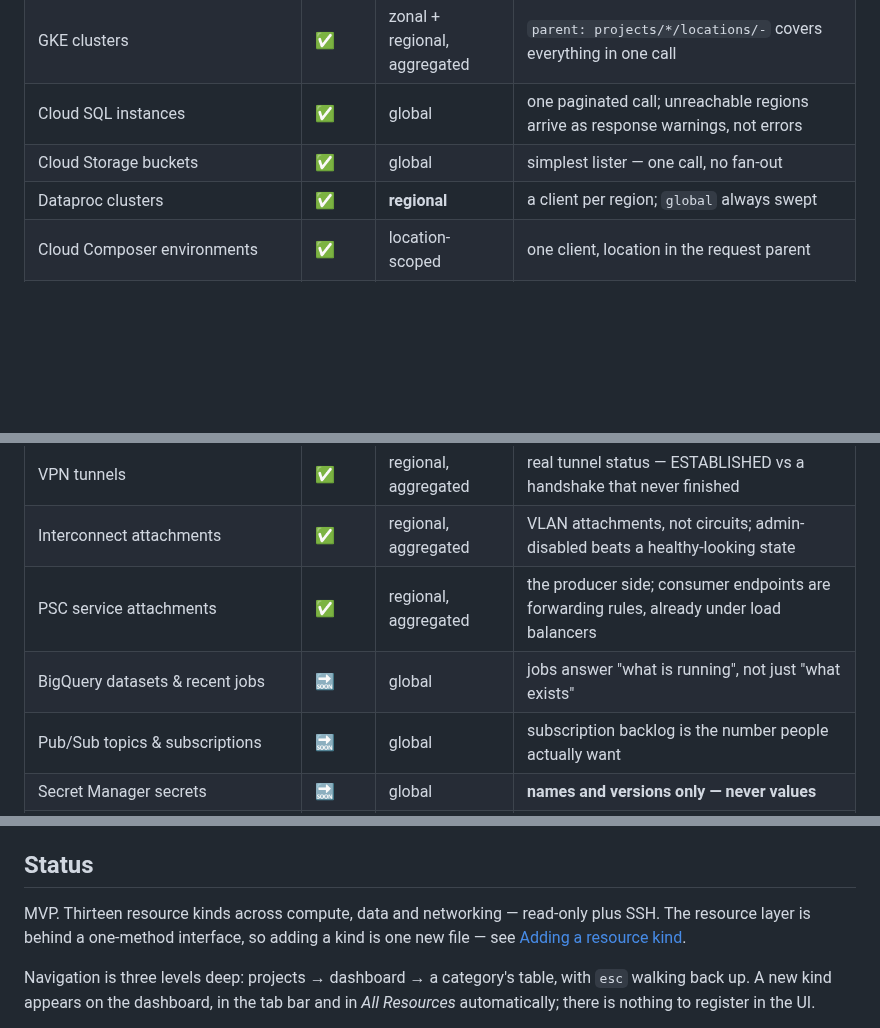
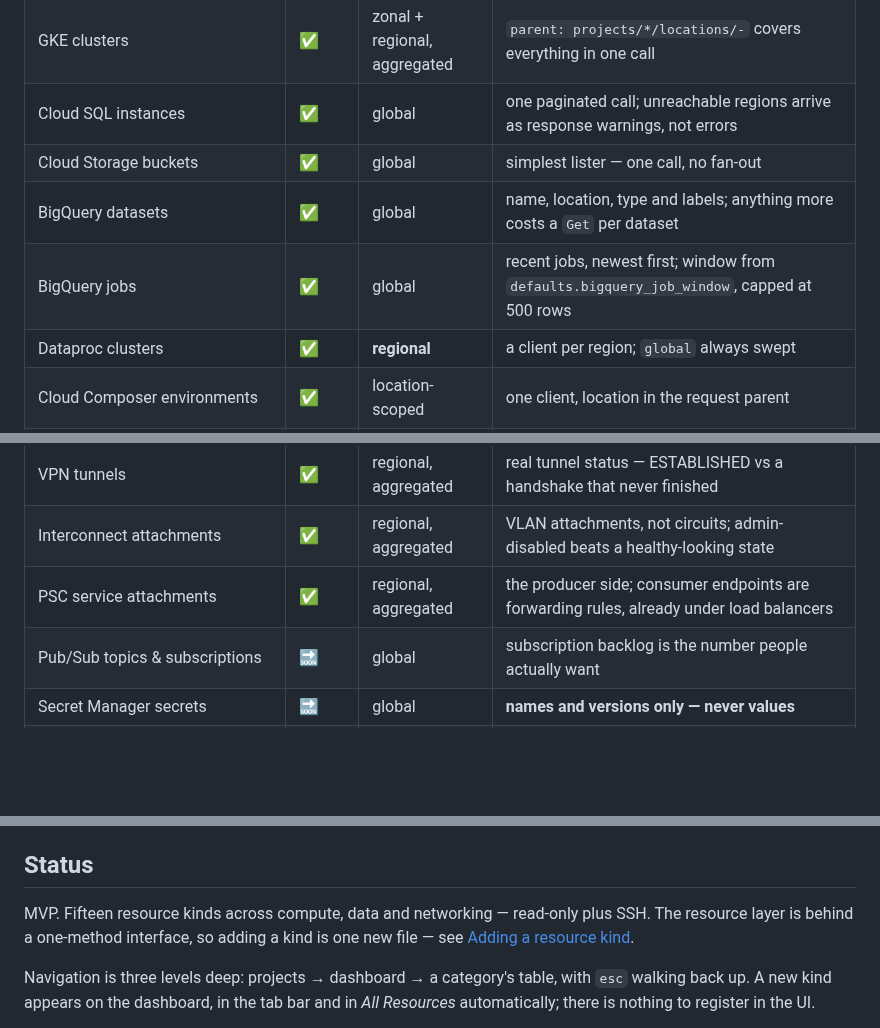
Before and after one commit to TTMathCS/g9s, a Markdown page: README.md, 3 parts joined by grey strips. Drawn GitHub-style; blank space fills up the shorter version.

```diff
--- a/README.md
+++ b/README.md
@@ -70,6 +70,8 @@ Legend: ✅ shipped · 🔜 next up · 💡 candidate · ⛔ not planned (by des
 | GKE clusters | ✅ | zonal + regional, aggregated | `parent: projects/*/locations/-` covers everything in one call |
 | Cloud SQL instances | ✅ | global | one paginated call; unreachable regions arrive as response warnings, not errors |
 | Cloud Storage buckets | ✅ | global | simplest lister — one call, no fan-out |
+| BigQuery datasets | ✅ | global | name, location, type and labels; anything more costs a `Get` per dataset |
+| BigQuery jobs | ✅ | global | recent jobs, newest first; window from `defaults.bigquery_job_window`, capped at 500 rows |
 | Dataproc clusters | ✅ | **regional** | a client per region; `global` always swept |
 | Cloud Composer environments | ✅ | location-scoped | one client, location in the request parent |
 | VPC networks | ✅ | global | subnet mode, subnet count, routing mode |
@@ -79,7 +81,6 @@ Legend: ✅ shipped · 🔜 next up · 💡 candidate · ⛔ not planned (by des
 | VPN tunnels | ✅ | regional, aggregated | real tunnel status — ESTABLISHED vs a handshake that never finished |
 | Interconnect attachments | ✅ | regional, aggregated | VLAN attachments, not circuits; admin-disabled beats a healthy-looking state |
 | PSC service attachments | ✅ | regional, aggregated | the producer side; consumer endpoints are forwarding rules, already under load balancers |
-| BigQuery datasets & recent jobs | 🔜 | global | jobs answer "what is running", not just "what exists" |
 | Pub/Sub topics & subscriptions | 🔜 | global | subscription backlog is the number people actually want |
 | Secret Manager secrets | 🔜 | global | **names and versions only — never values** |
 | Cloud Run services & jobs | 🔜 | regional | |
@@ -119,7 +120,7 @@ Cloud Asset Inventory makes "list everything in a project" a single API call. Wi
 
 ## Status
 
-MVP. Thirteen resource kinds across compute, data and networking — read-only plus SSH. The resource layer is behind a one-method interface, so adding a kind is one new file — see [Adding a resource kind](#adding-a-resource-kind).
+MVP. Fifteen resource kinds across compute, data and networking — read-only plus SSH. The resource layer is behind a one-method interface, so adding a kind is one new file — see [Adding a resource kind](#adding-a-resource-kind).
 
 Navigation is three levels deep: projects → dashboard → a category's table, with `esc` walking back up. A new kind appears on the dashboard, in the tab bar and in *All Resources* automatically; there is nothing to register in the UI.
 
```
Also changed, not shown: other parts of README.md (+12 -1 lines), ROADMAP.md (+3 -2 lines), docs/dashboard.png, docs/resources.png, 15 other files.
